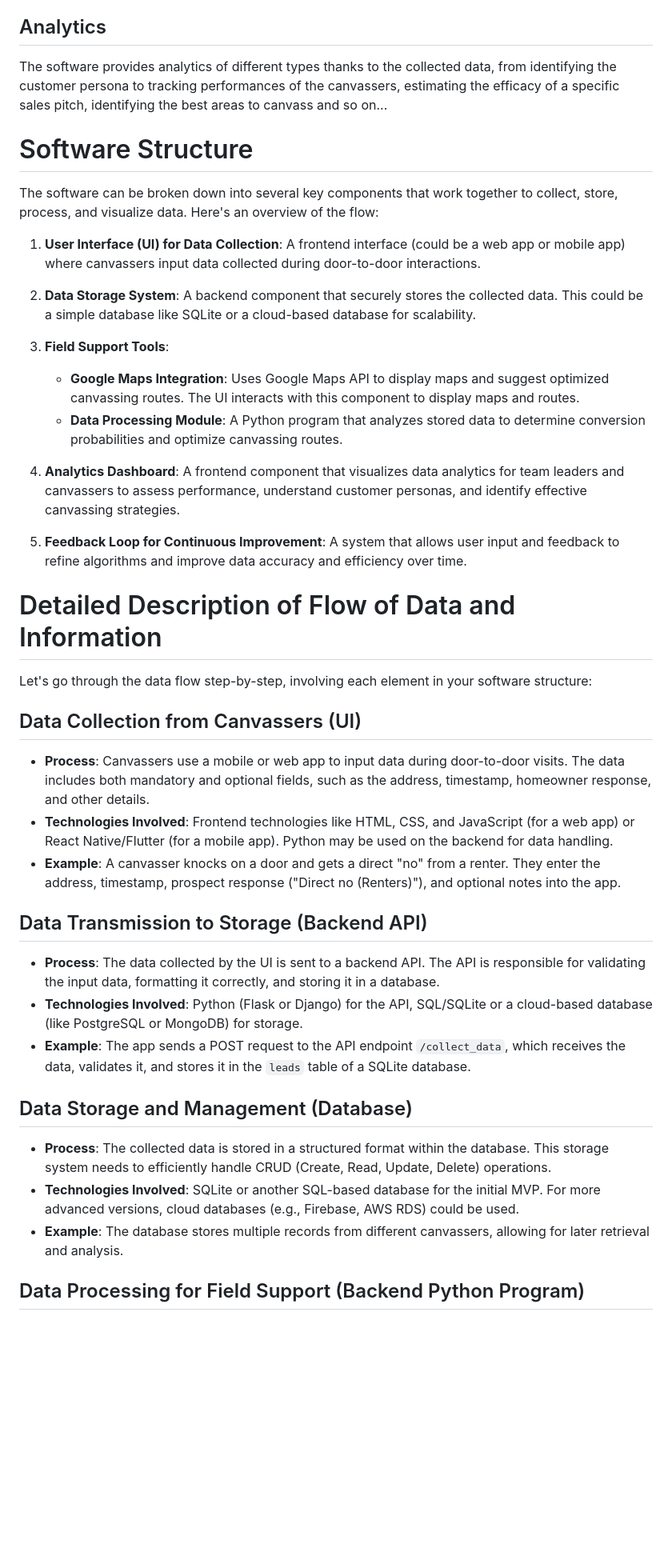
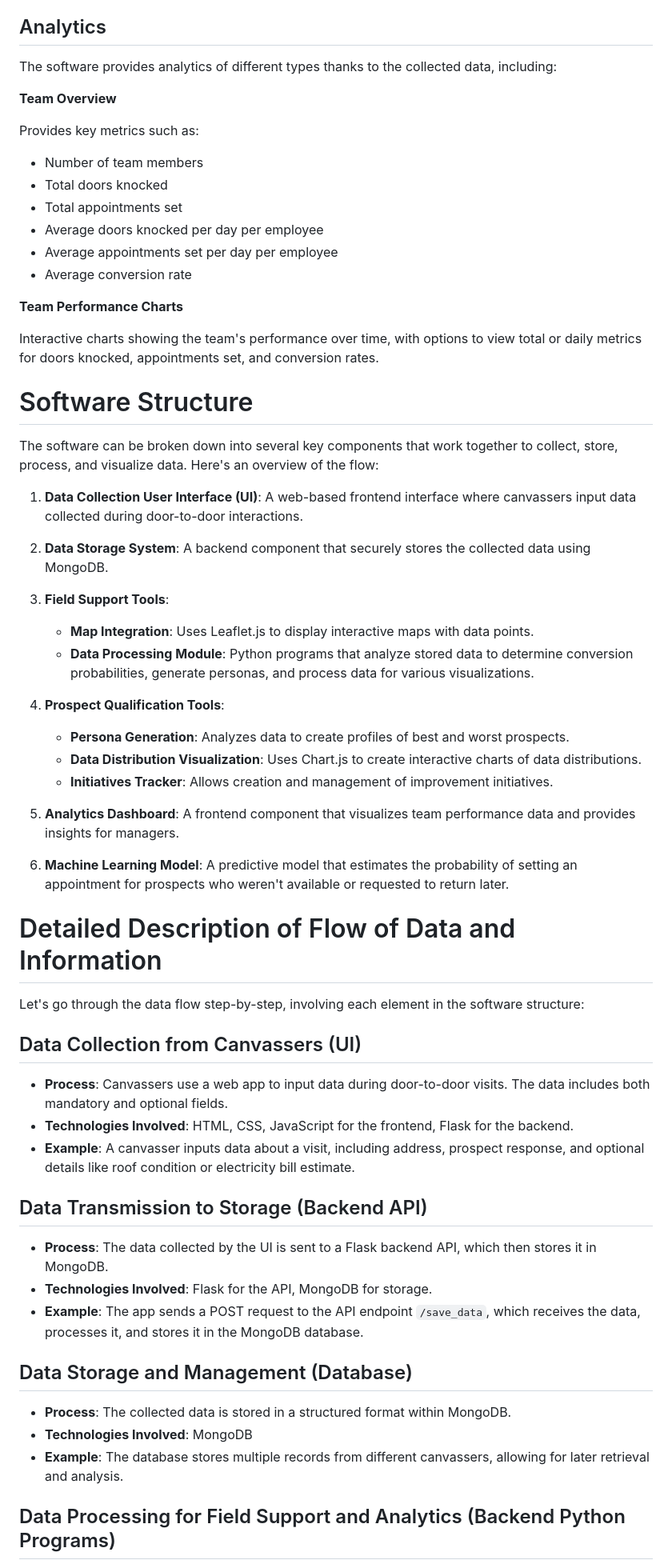
Before and after one commit to alessandroredrouge/Solar-Leads, a Markdown page: Detailed Documentation.md, the part around one of its changes. Shown at 80% size. Drawn GitHub-style; blank space fills up the shorter version.

Commit message:
Updated Detailed Documentation file to properly describe the software after sooo many updates

```diff
--- a/Detailed Documentation.md
+++ b/Detailed Documentation.md
@@ -58,44 +93,63 @@ By having a map that determines the probability of conversion for each address (
 
 ## Analytics
-The software provides analytics of different types thanks to the collected data, from identifying the customer persona to tracking performances of the canvassers, estimating the efficacy of a specific sales pitch, identifying the best areas to canvass and so on...
+The software provides analytics of different types thanks to the collected data, including:
+
+**Team Overview**
+
+Provides key metrics such as:
+- Number of team members
+- Total doors knocked
+- Total appointments set
+- Average doors knocked per day per employee
+- Average appointments set per day per employee
+- Average conversion rate
+
+**Team Performance Charts**
+
+Interactive charts showing the team's performance over time, with options to view total or daily metrics for doors knocked, appointments set, and conversion rates.
 
 # Software Structure
 
 The software can be broken down into several key components that work together to collect, store, process, and visualize data. Here's an overview of the flow:
 
-1. **User Interface (UI) for Data Collection**: A frontend interface (could be a web app or mobile app) where canvassers input data collected during door-to-door interactions.
+1. **Data Collection User Interface (UI)**: A web-based frontend interface where canvassers input data collected during door-to-door interactions.
 
-2. **Data Storage System**: A backend component that securely stores the collected data. This could be a simple database like SQLite or a cloud-based database for scalability.
+2. **Data Storage System**: A backend component that securely stores the collected data using MongoDB.
 
 3. **Field Support Tools**:
-   - **Google Maps Integration**: Uses Google Maps API to display maps and suggest optimized canvassing routes. The UI interacts with this component to display maps and routes.
-   - **Data Processing Module**: A Python program that analyzes stored data to determine conversion probabilities and optimize canvassing routes.
+   - **Map Integration**: Uses Leaflet.js to display interactive maps with data points.
+   - **Data Processing Module**: Python programs that analyze stored data to determine conversion probabilities, generate personas, and process data for various visualizations.
 
-4. **Analytics Dashboard**: A frontend component that visualizes data analytics for team leaders and canvassers to assess performance, understand customer personas, and identify effective canvassing strategies.
+4. **Prospect Qualification Tools**:
+   - **Persona Generation**: Analyzes data to create profiles of best and worst prospects.
+   - **Data Distribution Visualization**: Uses Chart.js to create interactive charts of data distributions.
+   - **Initiatives Tracker**: Allows creation and management of improvement initiatives.
 
-5. **Feedback Loop for Continuous Improvement**: A system that allows user input and feedback to refine algorithms and improve data accuracy and efficiency over time.
+5. **Analytics Dashboard**: A frontend component that visualizes team performance data and provides insights for managers.
+
+6. **Machine Learning Model**: A predictive model that estimates the probability of setting an appointment for prospects who weren't available or requested to return later.
 
 # Detailed Description of Flow of Data and Information
 
-Let's go through the data flow step-by-step, involving each element in your software structure:
+Let's go through the data flow step-by-step, involving each element in the software structure:
 
 ## Data Collection from Canvassers (UI)
 
-- **Process**: Canvassers use a mobile or web app to input data during door-to-door visits. The data includes both mandatory and optional fields, such as the address, timestamp, homeowner response, and other details.
-- **Technologies Involved**: Frontend technologies like HTML, CSS, and JavaScript (for a web app) or React Native/Flutter (for a mobile app). Python may be used on the backend for data handling.
-- **Example**: A canvasser knocks on a door and gets a direct "no" from a renter. They enter the address, timestamp, prospect response ("Direct no (Renters)"), and optional notes into the app.
+- **Process**: Canvassers use a web app to input data during door-to-door visits. The data includes both mandatory and optional fields.
+- **Technologies Involved**: HTML, CSS, JavaScript for the frontend, Flask for the backend.
+- **Example**: A canvasser inputs data about a visit, including address, prospect response, and optional details like roof condition or electricity bill estimate.
 
 ## Data Transmission to Storage (Backend API)
 
-- **Process**: The data collected by the UI is sent to a backend API. The API is responsible for validating the input data, formatting it correctly, and storing it in a database.
-- **Technologies Involved**: Python (Flask or Django) for the API, SQL/SQLite or a cloud-based database (like PostgreSQL or MongoDB) for storage.
-- **Example**: The app sends a POST request to the API endpoint `/collect_data`, which receives the data, validates it, and stores it in the `leads` table of a SQLite database.
+- **Process**: The data collected by the UI is sent to a Flask backend API, which then stores it in MongoDB.
+- **Technologies Involved**: Flask for the API, MongoDB for storage.
+- **Example**: The app sends a POST request to the API endpoint `/save_data`, which receives the data, processes it, and stores it in the MongoDB database.
 
 ## Data Storage and Management (Database)
 
-- **Process**: The collected data is stored in a structured format within the database. This storage system needs to efficiently handle CRUD (Create, Read, Update, Delete) operations.
-- **Technologies Involved**: SQLite or another SQL-based database for the initial MVP. For more advanced versions, cloud databases (e.g., Firebase, AWS RDS) could be used.
+- **Process**: The collected data is stored in a structured format within MongoDB.
+- **Technologies Involved**: MongoDB
 - **Example**: The database stores multiple records from different canvassers, allowing for later retrieval and analysis.
 
-## Data Processing for Field Support (Backend Python Program)
+## Data Processing for Field Support and Analytics (Backend Python Programs)
 
```
Also changed, not shown: other parts of Detailed Documentation.md (+76 -35 lines).
